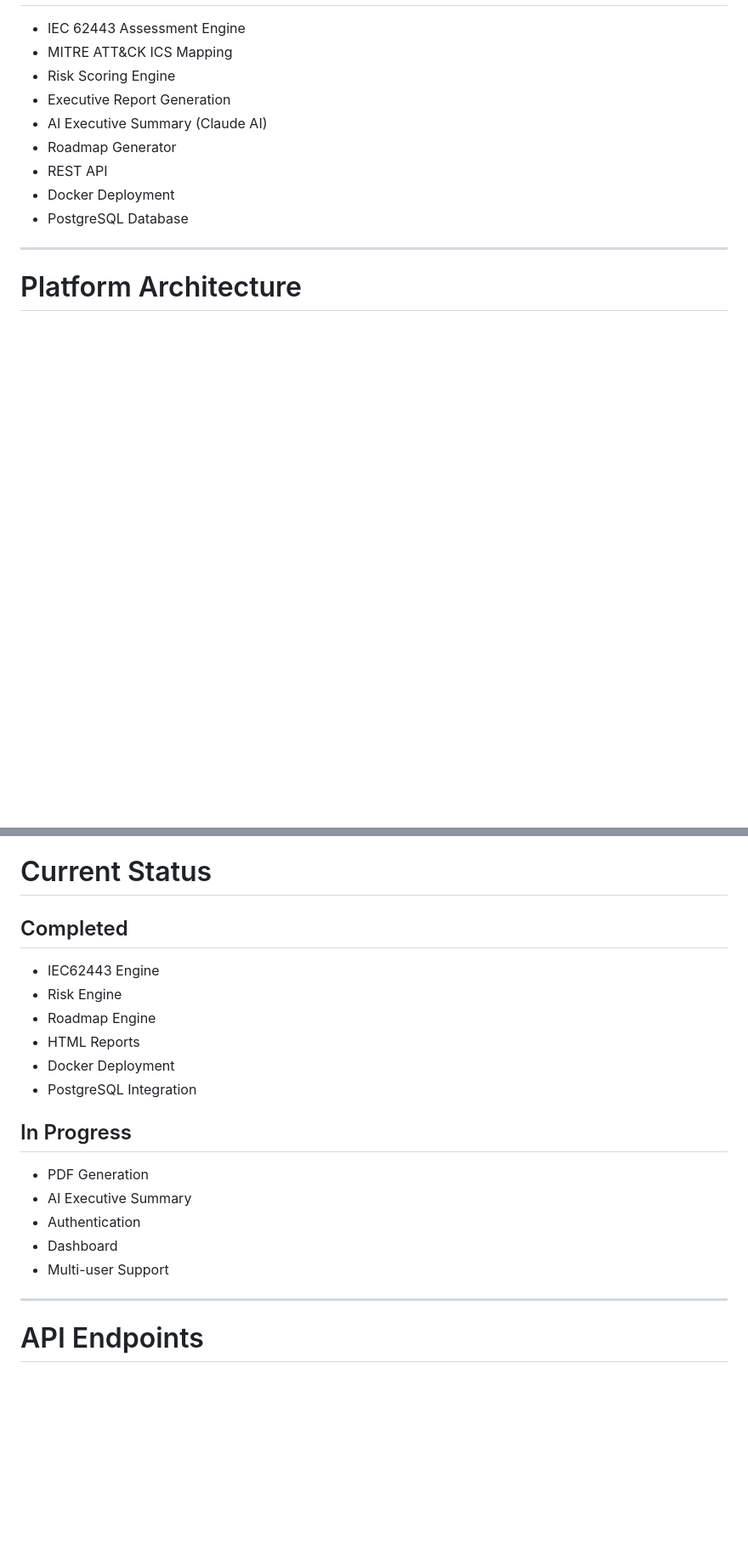
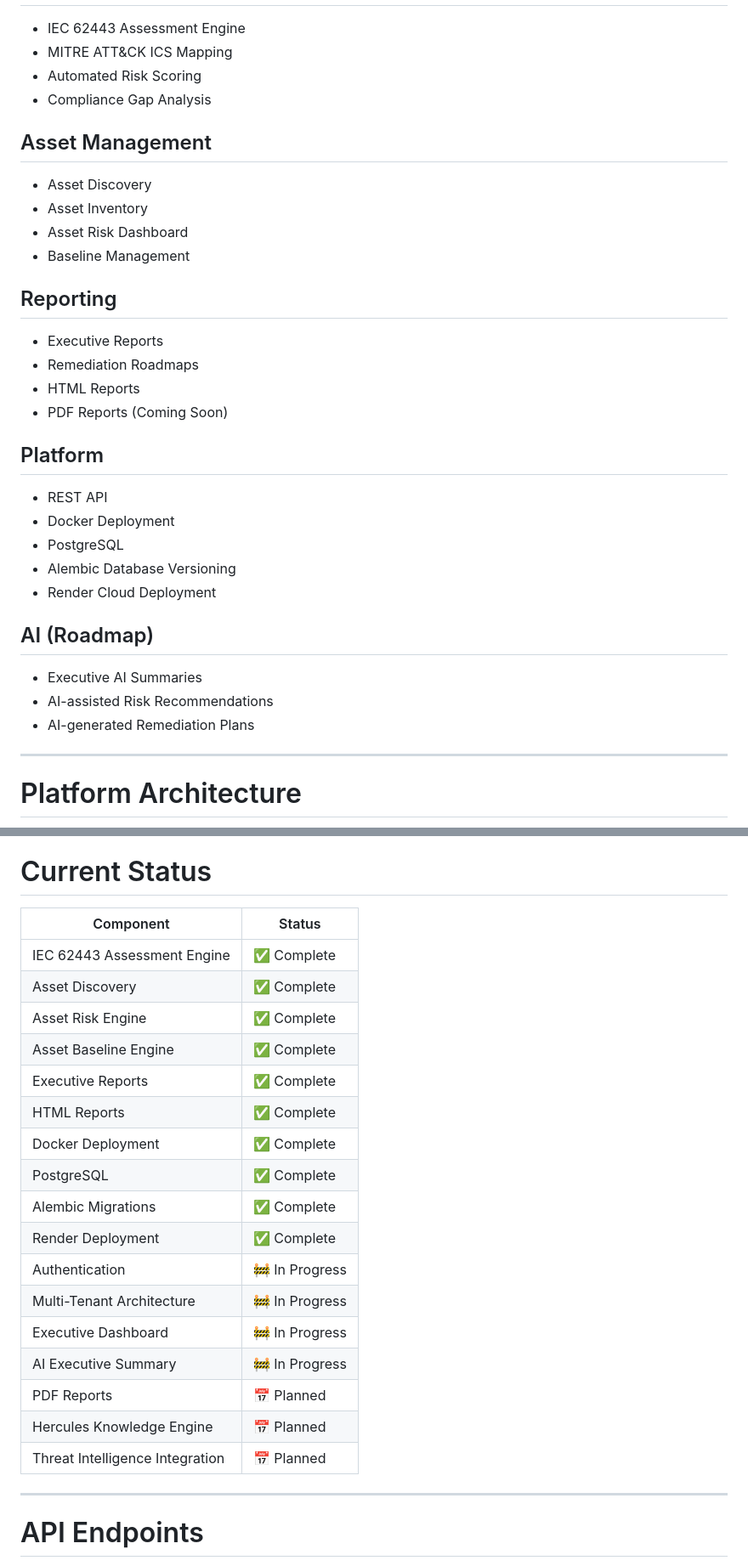
Before and after one commit to ot-sec-lab-dev/sentra-os, a Markdown page: README.md, 2 parts joined by grey strips. Shown at 85% size. Rendered like a GitHub page; blank space fills up the shorter version.

```diff
--- a/README.md
+++ b/README.md
@@ -24,12 +64,35 @@ The platform allows cybersecurity consultants and OT security teams to perform s
 - IEC 62443 Assessment Engine
 - MITRE ATT&CK ICS Mapping
-- Risk Scoring Engine
-- Executive Report Generation
-- AI Executive Summary (Claude AI)
-- Roadmap Generator
+- Automated Risk Scoring
+- Compliance Gap Analysis
+
+## Asset Management
+
+- Asset Discovery
+- Asset Inventory
+- Asset Risk Dashboard
+- Baseline Management
+
+## Reporting
+
+- Executive Reports
+- Remediation Roadmaps
+- HTML Reports
+- PDF Reports (Coming Soon)
+
+## Platform
+
 - REST API
 - Docker Deployment
-- PostgreSQL Database
+- PostgreSQL
+- Alembic Database Versioning
+- Render Cloud Deployment
+
+## AI (Roadmap)
+
+- Executive AI Summaries
+- AI-assisted Risk Recommendations
+- AI-generated Remediation Plans
 
 ---
 
@@ -85,22 +183,25 @@ Assessment Engine    Risk Engine      Report Engine
 
 # Current Status
 
-## Completed
-
-- IEC62443 Engine
-- Risk Engine
-- Roadmap Engine
-- HTML Reports
-- Docker Deployment
-- PostgreSQL Integration
-
-## In Progress
-
-- PDF Generation
-- AI Executive Summary
-- Authentication
-- Dashboard
-- Multi-user Support
+| Component | Status |
+|-----------|--------|
+| IEC 62443 Assessment Engine | ✅ Complete |
+| Asset Discovery | ✅ Complete |
+| Asset Risk Engine | ✅ Complete |
+| Asset Baseline Engine | ✅ Complete |
+| Executive Reports | ✅ Complete |
+| HTML Reports | ✅ Complete |
+| Docker Deployment | ✅ Complete |
+| PostgreSQL | ✅ Complete |
+| Alembic Migrations | ✅ Complete |
+| Render Deployment | ✅ Complete |
+| Authentication | 🚧 In Progress |
+| Multi-Tenant Architecture | 🚧 In Progress |
+| Executive Dashboard | 🚧 In Progress |
+| AI Executive Summary | 🚧 In Progress |
+| PDF Reports | 📅 Planned |
+| Hercules Knowledge Engine | 📅 Planned |
+| Threat Intelligence Integration | 📅 Planned |
 
 ---
 
```
Also changed, not shown: other parts of README.md (+136 -51 lines).
